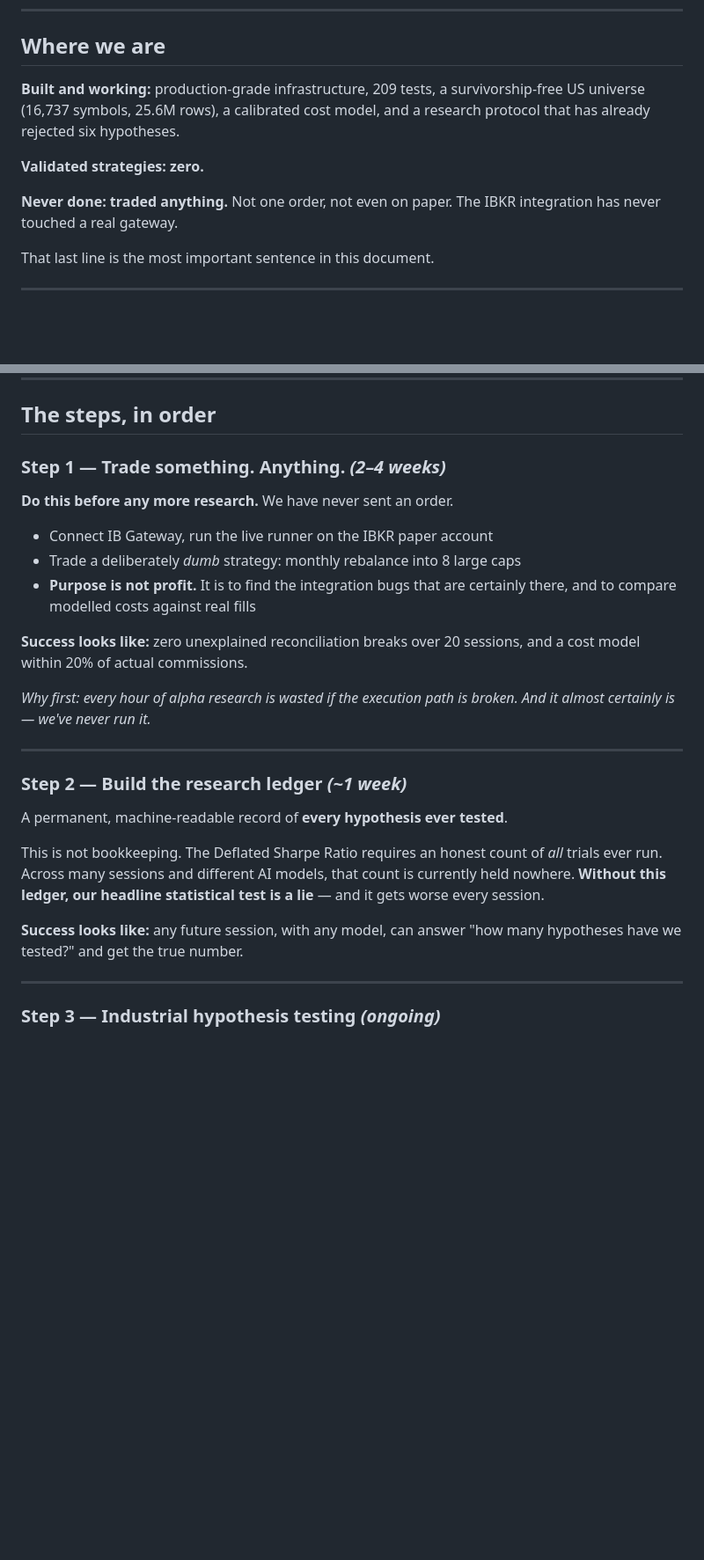
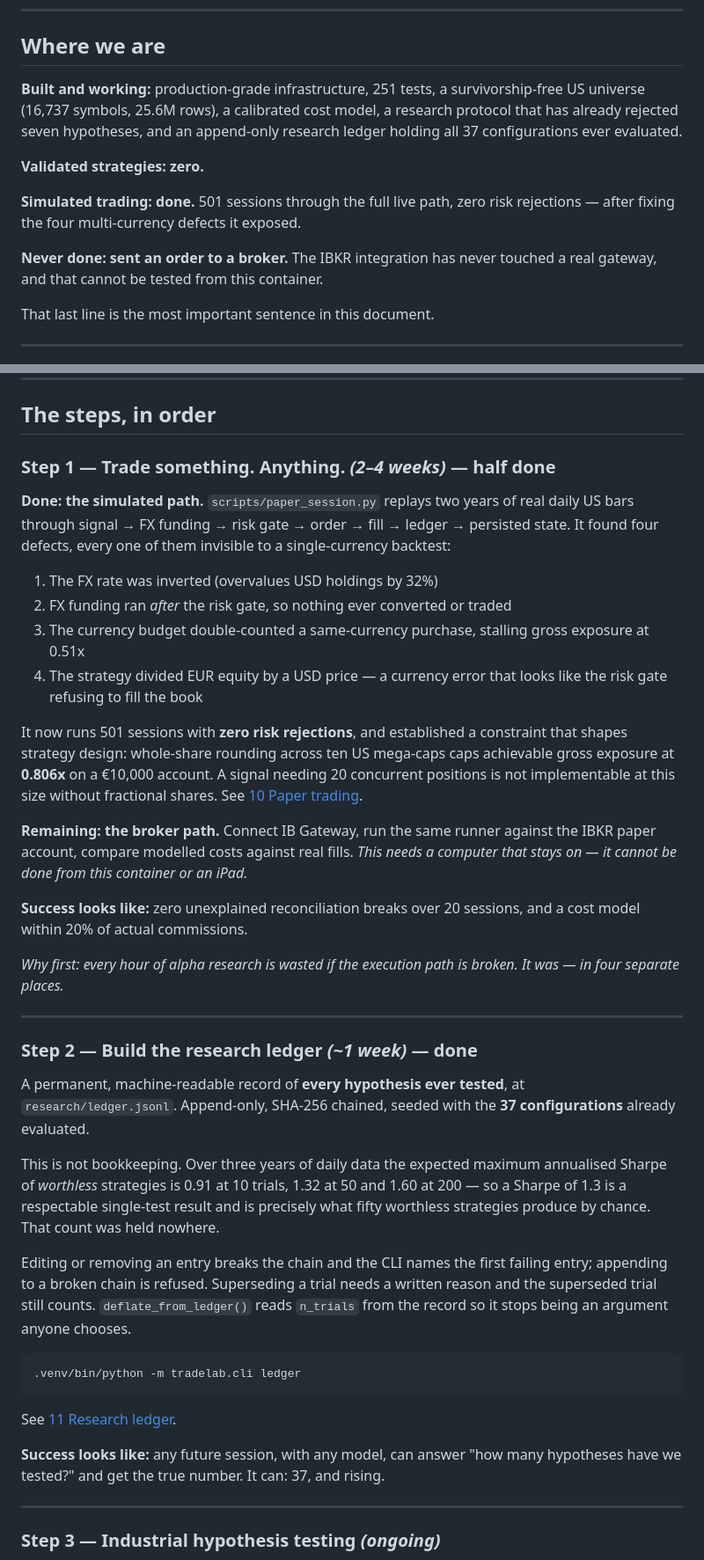
Before and after one commit to Jere-stack/Trading, a Markdown page: docs/09-roadmap.md, 2 parts joined by grey strips. Shown at 88% size. Drawn GitHub-style; blank space fills up the shorter version.

Commit message:
Mark roadmap steps 1 and 2, refresh counts
Step 1 is half done: the simulated path runs 501 sessions with zero risk
rejections, and the roadmap now records the four defects it found and the
0.806x whole-share ceiling it established. The broker half needs IB Gateway on
a machine that stays on, which this container is not.

Step 2 is done. Also corrects stale counts: 251 tests, seven hypotheses
rejected, 37 configurations in the ledger.

Co-Authored-By: Claude Opus 5 <noreply@anthropic.com>
Claude-Session: https://claude.ai/code/session_012Wr9qoJ4petS6LAjzBVhjC

````diff
--- a/docs/09-roadmap.md
+++ b/docs/09-roadmap.md
@@ -7,14 +7,18 @@ hypotheses. A step back to ask what this project is actually for.
 
 ## Where we are
 
-**Built and working:** production-grade infrastructure, 209 tests, a
+**Built and working:** production-grade infrastructure, 251 tests, a
 survivorship-free US universe (16,737 symbols, 25.6M rows), a calibrated cost
-model, and a research protocol that has already rejected six hypotheses.
+model, a research protocol that has already rejected seven hypotheses, and an
+append-only research ledger holding all 37 configurations ever evaluated.
 
 **Validated strategies: zero.**
 
-**Never done: traded anything.** Not one order, not even on paper. The IBKR
-integration has never touched a real gateway.
+**Simulated trading: done.** 501 sessions through the full live path, zero risk
+rejections — after fixing the four multi-currency defects it exposed.
+
+**Never done: sent an order to a broker.** The IBKR integration has never
+touched a real gateway, and that cannot be tested from this container.
 
 That last line is the most important sentence in this document.
 
@@ -94,34 +98,64 @@ system is still running when the account is 10× larger.
 
 ## The steps, in order
 
-### Step 1 — Trade something. Anything. *(2–4 weeks)*
+### Step 1 — Trade something. Anything. *(2–4 weeks)* — **half done**
 
-**Do this before any more research.** We have never sent an order.
+**Done: the simulated path.** `scripts/paper_session.py` replays two years of
+real daily US bars through signal → FX funding → risk gate → order → fill →
+ledger → persisted state. It found four defects, every one of them invisible to
+a single-currency backtest:
 
-- Connect IB Gateway, run the live runner on the IBKR paper account
-- Trade a deliberately *dumb* strategy: monthly rebalance into 8 large caps
-- **Purpose is not profit.** It is to find the integration bugs that are
-  certainly there, and to compare modelled costs against real fills
+1. The FX rate was inverted (overvalues USD holdings by 32%)
+2. FX funding ran *after* the risk gate, so nothing ever converted or traded
+3. The currency budget double-counted a same-currency purchase, stalling gross
+   exposure at 0.51x
+4. The strategy divided EUR equity by a USD price — a currency error that looks
+   like the risk gate refusing to fill the book
+
+It now runs 501 sessions with **zero risk rejections**, and established a
+constraint that shapes strategy design: whole-share rounding across ten US
+mega-caps caps achievable gross exposure at **0.806x** on a €10,000 account. A
+signal needing 20 concurrent positions is not implementable at this size
+without fractional shares. See [10 Paper trading](10-paper-trading.md).
+
+**Remaining: the broker path.** Connect IB Gateway, run the same runner against
+the IBKR paper account, compare modelled costs against real fills. *This needs a
+computer that stays on — it cannot be done from this container or an iPad.*
 
 **Success looks like:** zero unexplained reconciliation breaks over 20 sessions,
 and a cost model within 20% of actual commissions.
 
 *Why first: every hour of alpha research is wasted if the execution path is
-broken. And it almost certainly is — we've never run it.*
+broken. It was — in four separate places.*
 
 ---
 
-### Step 2 — Build the research ledger *(~1 week)*
+### Step 2 — Build the research ledger *(~1 week)* — **done**
 
-A permanent, machine-readable record of **every hypothesis ever tested**.
+A permanent, machine-readable record of **every hypothesis ever tested**, at
+`research/ledger.jsonl`. Append-only, SHA-256 chained, seeded with the **37
+configurations** already evaluated.
 
-This is not bookkeeping. The Deflated Sharpe Ratio requires an honest count of
-*all* trials ever run. Across many sessions and different AI models, that count
-is currently held nowhere. **Without this ledger, our headline statistical test
-is a lie** — and it gets worse every session.
+This is not bookkeeping. Over three years of daily data the expected maximum
+annualised Sharpe of *worthless* strategies is 0.91 at 10 trials, 1.32 at 50
+and 1.60 at 200 — so a Sharpe of 1.3 is a respectable single-test result and is
+precisely what fifty worthless strategies produce by chance. That count was
+held nowhere.
+
+Editing or removing an entry breaks the chain and the CLI names the first
+failing entry; appending to a broken chain is refused. Superseding a trial
+needs a written reason and the superseded trial still counts.
+`deflate_from_ledger()` reads `n_trials` from the record so it stops being an
+argument anyone chooses.
+
+```bash
+.venv/bin/python -m tradelab.cli ledger
+```
+
+See [11 Research ledger](11-research-ledger.md).
 
 **Success looks like:** any future session, with any model, can answer "how many
-hypotheses have we tested?" and get the true number.
+hypotheses have we tested?" and get the true number. It can: 37, and rising.
 
 ---
 
````
Also changed, not shown: README.md (+2 -2 lines).
